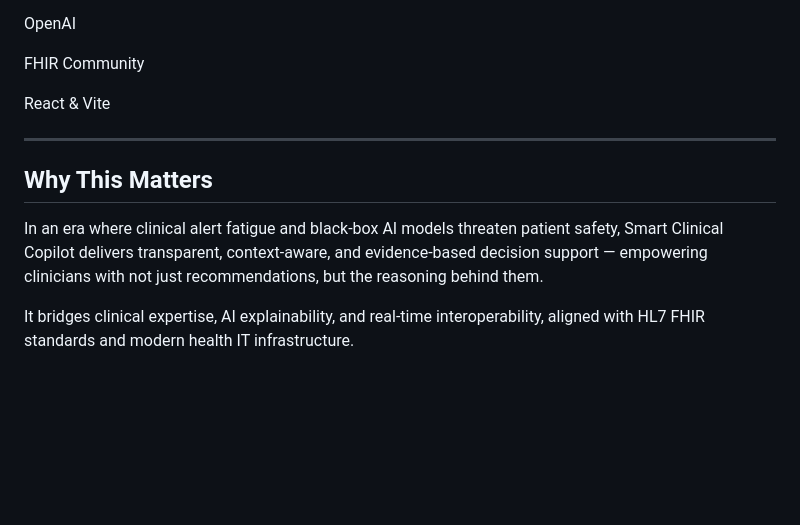
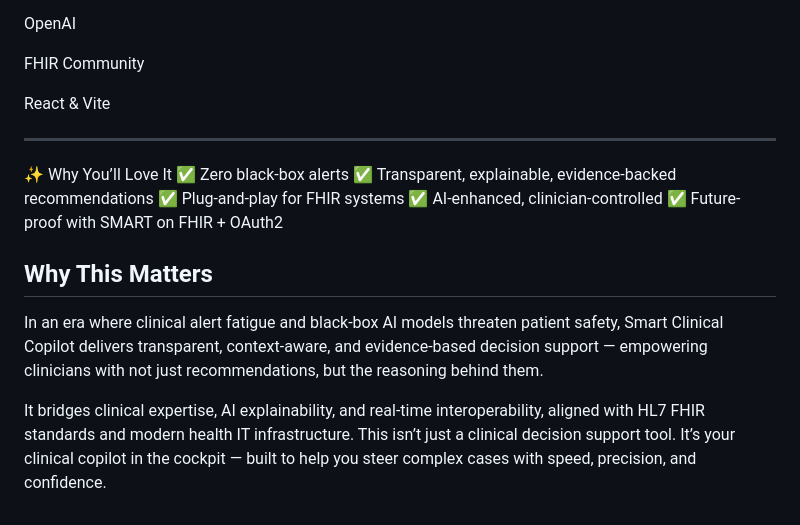
Before and after one commit to kunal0297/SmartClinicalCopilot, a Markdown page: README.md, the part around one of its changes. Rendered like a GitHub page; blank space fills up the shorter version.

```diff
--- a/README.md
+++ b/README.md
@@ -337,7 +341,17 @@ FHIR Community
 React & Vite
 
 ---
+✨ Why You’ll Love It
+✅ Zero black-box alerts
+✅ Transparent, explainable, evidence-backed recommendations
+✅ Plug-and-play for FHIR systems
+✅ AI-enhanced, clinician-controlled
+✅ Future-proof with SMART on FHIR + OAuth2
+
+
 ## Why This Matters
 In an era where clinical alert fatigue and black-box AI models threaten patient safety, Smart Clinical Copilot delivers transparent, context-aware, and evidence-based decision support — empowering clinicians with not just recommendations, but the reasoning behind them.
 
 It bridges clinical expertise, AI explainability, and real-time interoperability, aligned with HL7 FHIR standards and modern health IT infrastructure.
+This isn’t just a clinical decision support tool.
+It’s your clinical copilot in the cockpit — built to help you steer complex cases with speed, precision, and confidence.
```
Also changed, not shown: other parts of README.md (+40 -36 lines).
